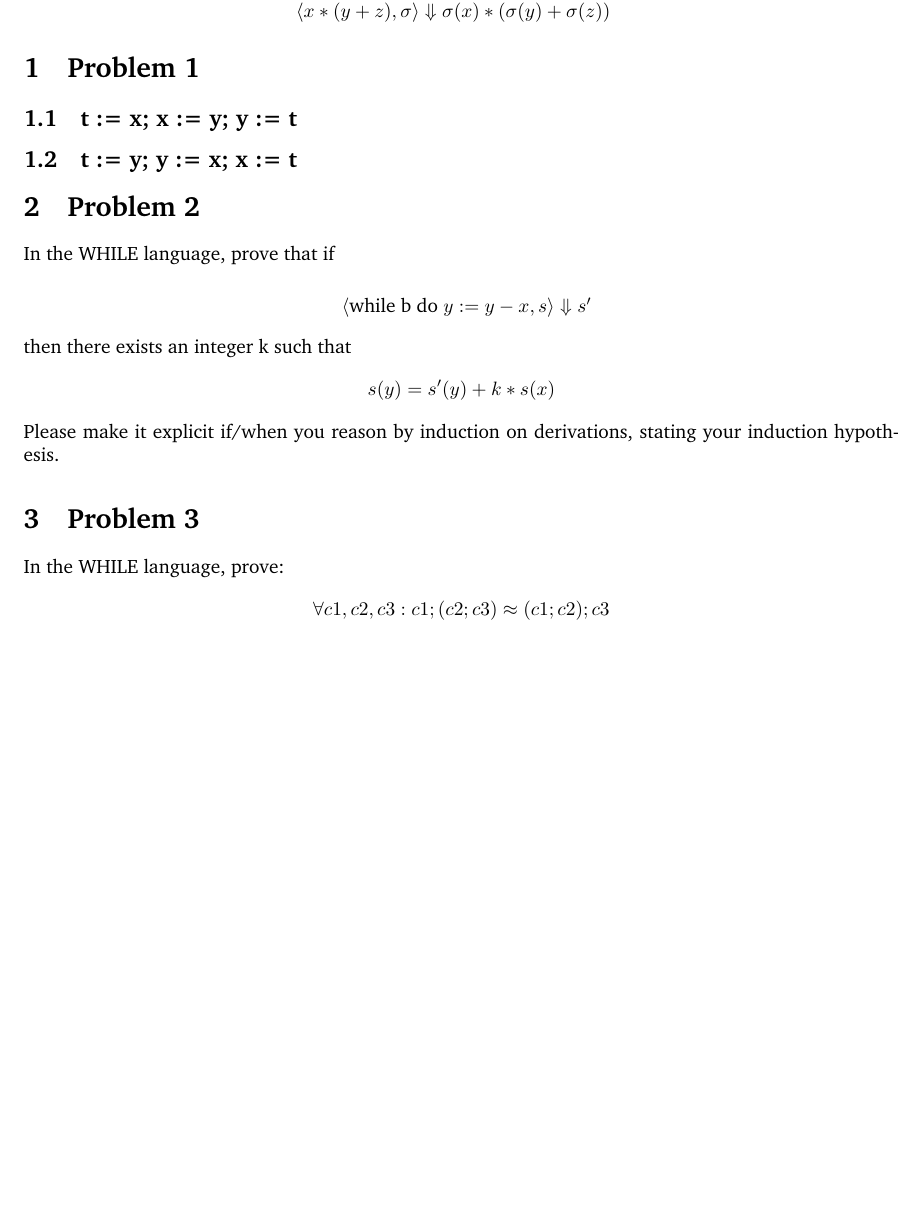
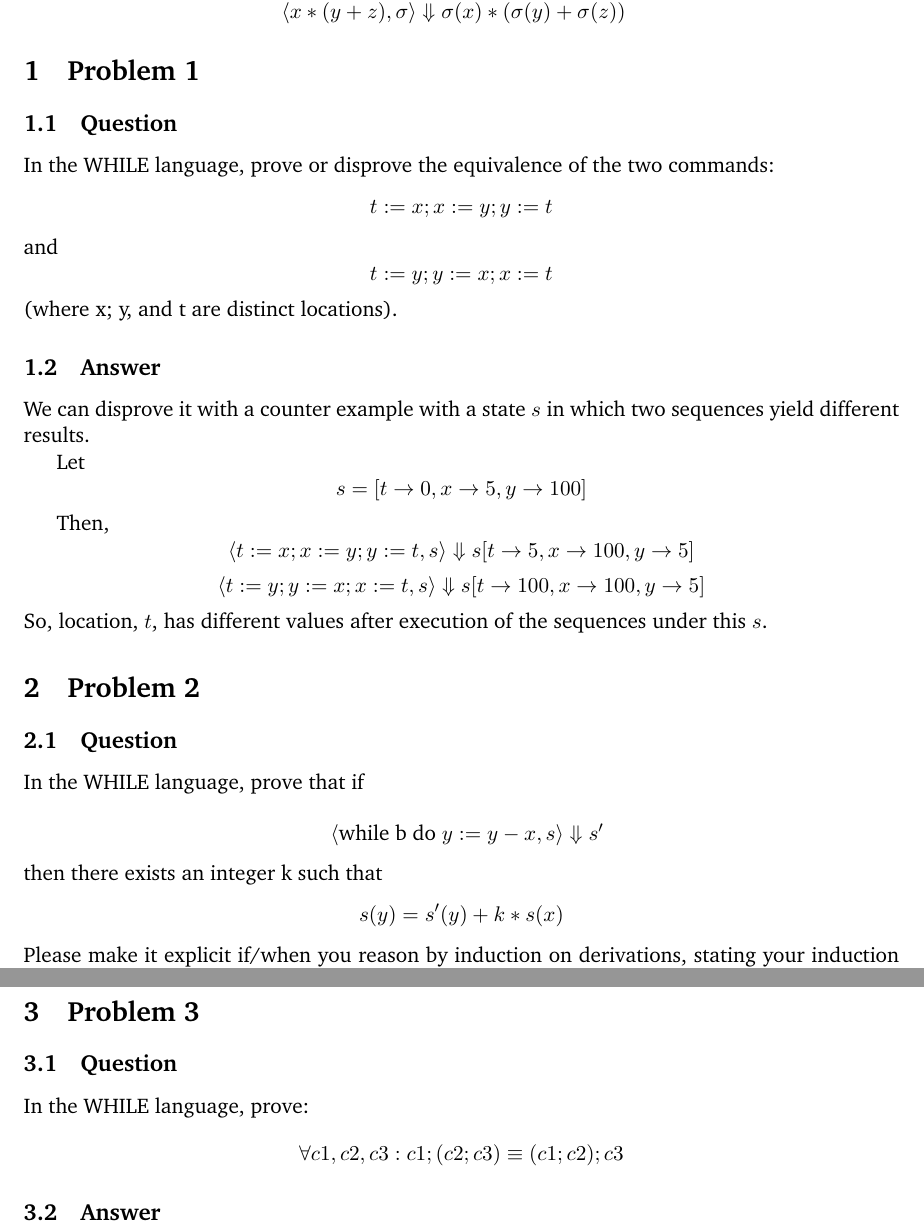
Before and after one commit to adhocmaster/cmps203, a LaTeX problem sheet (hw3/induction.tex): part of the page before the commit and two parts of pages 1 and 2 of 2 after it, the two joined at a grey line, cut so that both start at the same text, the shorter picture padded with empty space. Compiled offline with pdfLaTeX.

Commit message:
problem 1 done

```diff
--- a/hw3/induction.tex
+++ b/hw3/induction.tex
@@ -1,4 +1,4 @@
-\documentclass[a4paper, 10pt]{article}
+\documentclass[a4paper, 11pt]{article}
 \usepackage{amssymb}
 \usepackage{bussproofs}
 \usepackage{charter}
@@ -18,10 +18,27 @@
 \end{prooftree}
 
 \section{Problem 1}
-\subsection{t := x; x := y; y := t}
-\subsection{t := y; y := x; x := t}
 
+\subsection{Question}
+In the WHILE language, prove or disprove the equivalence of the two commands:
+$$t := x; x := y; y := t$$
+and
+$$t := y; y := x; x := t$$
+(where x; y, and t are distinct locations).
+\subsection{Answer}
+We can disprove it with a counter example with a state $s$ in which two sequences
+yield different results.
+
+Let
+$$s = [t\rightarrow0, x\rightarrow5, y\rightarrow100]$$
+
+Then,
+$$ \langle t := x; x := y; y := t, s \rangle \Downarrow s[t\rightarrow5, x\rightarrow100, y\rightarrow5] $$
+$$ \langle t := y; y := x; x := t, s \rangle \Downarrow s[t\rightarrow100, x\rightarrow100, y\rightarrow5] $$
+So, location, $t$, has different values after execution of the sequences under this $s$.
 \section{Problem 2}
+
+\subsection{Question}
 In the WHILE language, prove that if
 
 \begin{prooftree}
@@ -35,4 +54,9 @@ esis.
 \section{Problem 3}
+
+\subsection{Question}
 In the WHILE language, prove:
-$$\forall c1, c2, c3 : c1; (c2; c3) \approx (c1; c2); c3$$
+$$\forall c1, c2, c3 : c1; (c2; c3) \equiv (c1; c2); c3$$
+
+\subsection{Answer}
+
 \end{document}
```
Also changed, not shown: hw3/induction.pdf, hw3/induction.tex (2 more changed lines), 4 other files.
